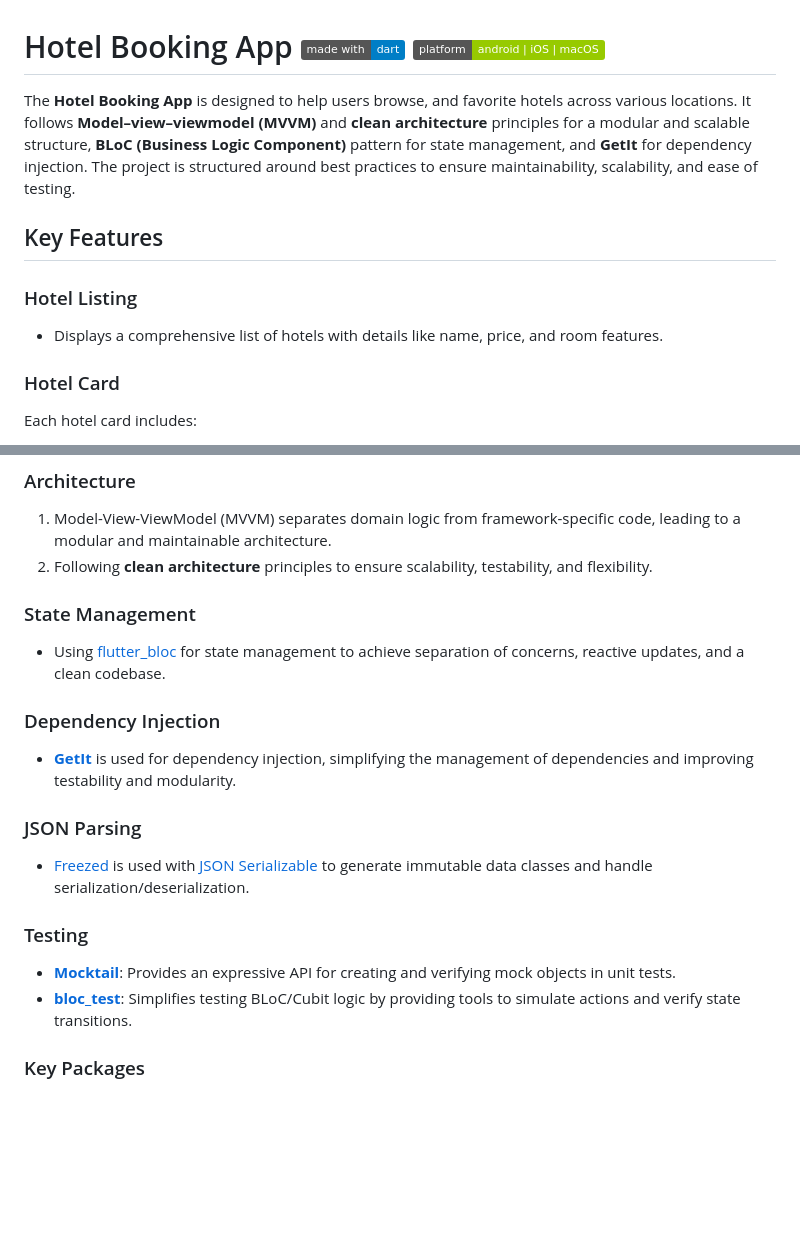
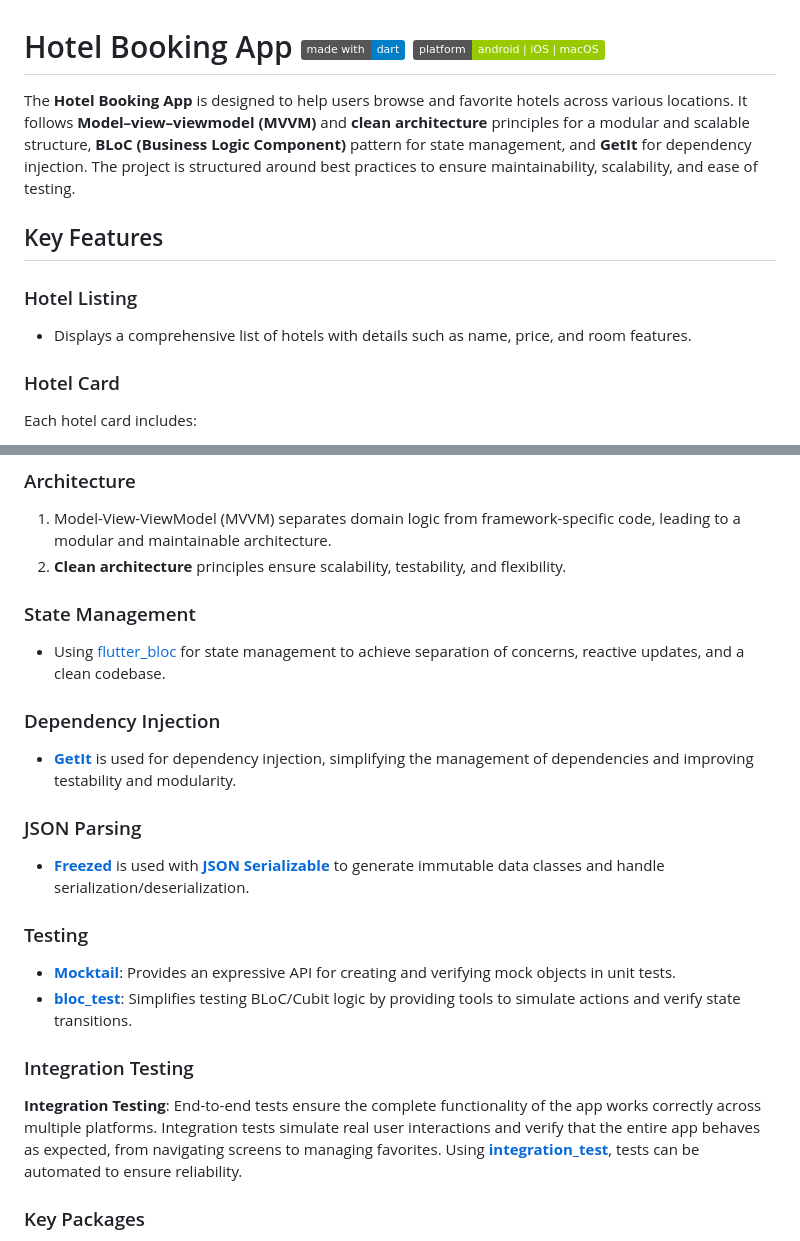
Before and after one commit to sherifhasan/hotels_booking, a Markdown page: README.md, 2 parts joined by grey strips. GitHub-like rendering; badges without logos; blank space fills up the shorter version.

```diff
--- a/README.md
+++ b/README.md
@@ -1,11 +1,11 @@
 # Hotel Booking App <img src="https://img.shields.io/badge/made%20with-dart-blue.svg" alt="made with dart"> <img src="https://img.shields.io/badge/platform-android%20|%20iOS%20|%20macOS-green" alt="platform support">
 
-The **Hotel Booking App** is designed to help users  browse, and favorite hotels across various locations. It follows **Model–view–viewmodel (MVVM)** and **clean architecture** principles for a modular and scalable structure, **BLoC (Business Logic Component)** pattern for state management, and **GetIt** for dependency injection. The project is structured around best practices to ensure maintainability, scalability, and ease of testing.
+The **Hotel Booking App** is designed to help users browse and favorite hotels across various locations. It follows **Model–view–viewmodel (MVVM)** and **clean architecture** principles for a modular and scalable structure, **BLoC (Business Logic Component)** pattern for state management, and **GetIt** for dependency injection. The project is structured around best practices to ensure maintainability, scalability, and ease of testing.
 
 ## Key Features
 
 ### Hotel Listing
-- Displays a comprehensive list of hotels with details like name, price, and room features.
+- Displays a comprehensive list of hotels with details such as name, price, and room features.
 
 ### Hotel Card
 Each hotel card includes:
@@ -33,7 +33,7 @@ Each hotel card includes:
 ### Architecture
 
 1. Model-View-ViewModel (MVVM) separates domain logic from framework-specific code, leading to a modular and maintainable architecture.
-2. Following **clean architecture** principles to ensure scalability, testability, and flexibility.
+2. **Clean architecture** principles ensure scalability, testability, and flexibility.
 
 ### State Management
 
@@ -45,12 +45,15 @@ Each hotel card includes:
 
 ### JSON Parsing
 
-- [Freezed](https://pub.dev/packages/freezed) is used with [JSON Serializable](https://pub.dev/packages/json_serializable) to generate immutable data classes and handle serialization/deserialization.
+- **[Freezed](https://pub.dev/packages/freezed)** is used with **[JSON Serializable](https://pub.dev/packages/json_serializable)** to generate immutable data classes and handle serialization/deserialization.
 
 ### Testing
 
 - **[Mocktail](https://pub.dev/packages/mocktail)**: Provides an expressive API for creating and verifying mock objects in unit tests.
 - **[bloc_test](https://pub.dev/packages/bloc_test)**: Simplifies testing BLoC/Cubit logic by providing tools to simulate actions and verify state transitions.
+
+### Integration Testing
+**Integration Testing**: End-to-end tests ensure the complete functionality of the app works correctly across multiple platforms. Integration tests simulate real user interactions and verify that the entire app behaves as expected, from navigating screens to managing favorites. Using **[integration_test](https://pub.dev/packages/integration_test)**, tests can be automated to ensure reliability.
 
 ### Key Packages
 
```
